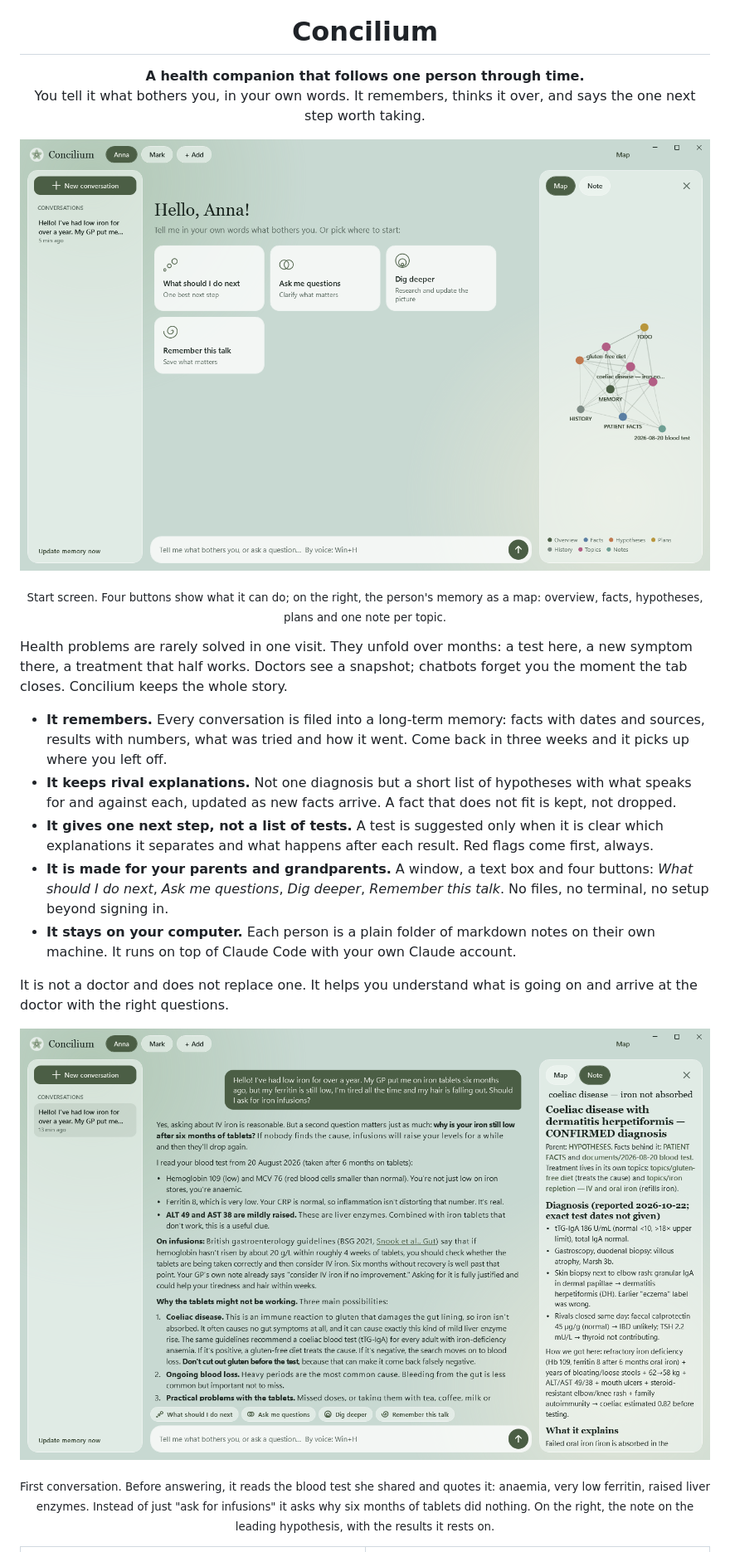
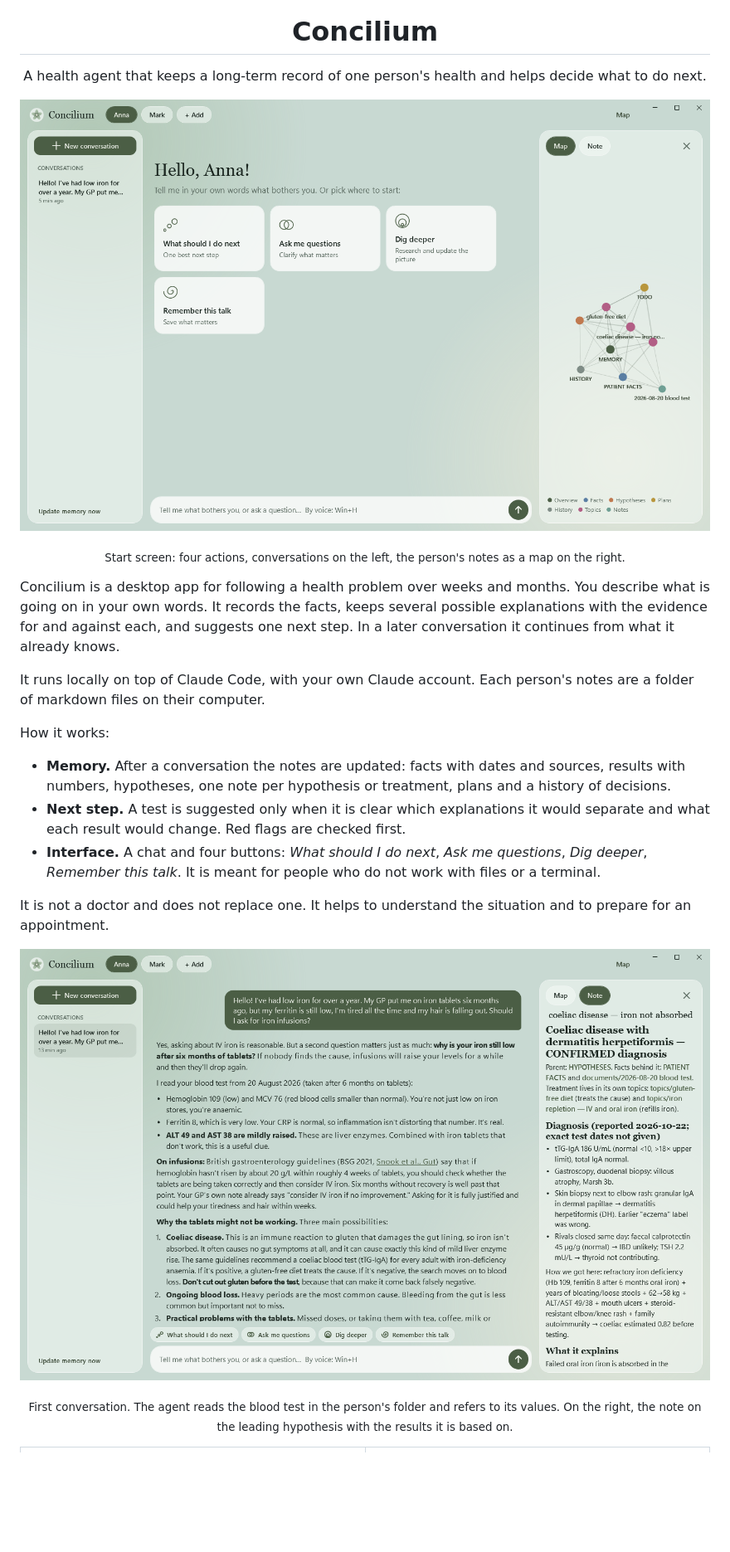
Before and after one commit to dmitryverkhoturov/concilium, a Markdown page: README.md, the part around one of its changes. Shown at 83% size. GitHub-like rendering; blank space fills up the shorter version.

Commit message:
README: plainer wording
Co-Authored-By: Claude Opus 5.5 <noreply@anthropic.com>

```diff
--- a/README.md
+++ b/README.md
@@ -2,24 +2,25 @@
 
 <h1 align="center">Concilium</h1>
 
-<p align="center"><b>A health companion that follows one person through time.</b><br>
-You tell it what bothers you, in your own words. It remembers, thinks it over, and says the one next step worth taking.</p>
+<p align="center">A health agent that keeps a long-term record of one person's health and helps decide what to do next.</p>
 
-<p align="center"><img src="docs/welcome.png" alt="Concilium start screen: four buttons and, on the right, the map of the person's notes"></p>
-<p align="center"><sub>Start screen. Four buttons show what it can do; on the right, the person's memory as a map: overview, facts, hypotheses, plans and one note per topic.</sub></p>
+<p align="center"><img src="docs/welcome.png" alt="Concilium start screen: four actions and the map of the person's notes"></p>
+<p align="center"><sub>Start screen: four actions, conversations on the left, the person's notes as a map on the right.</sub></p>
 
-Health problems are rarely solved in one visit. They unfold over months: a test here, a new symptom there, a treatment that half works. Doctors see a snapshot; chatbots forget you the moment the tab closes. Concilium keeps the whole story.
+Concilium is a desktop app for following a health problem over weeks and months. You describe what is going on in your own words. It records the facts, keeps several possible explanations with the evidence for and against each, and suggests one next step. In a later conversation it continues from what it already knows.
 
-- **It remembers.** Every conversation is filed into a long-term memory: facts with dates and sources, results with numbers, what was tried and how it went. Come back in three weeks and it picks up where you left off.
-- **It keeps rival explanations.** Not one diagnosis but a short list of hypotheses with what speaks for and against each, updated as new facts arrive. A fact that does not fit is kept, not dropped.
-- **It gives one next step, not a list of tests.** A test is suggested only when it is clear which explanations it separates and what happens after each result. Red flags come first, always.
-- **It is made for your parents and grandparents.** A window, a text box and four buttons: *What should I do next*, *Ask me questions*, *Dig deeper*, *Remember this talk*. No files, no terminal, no setup beyond signing in.
-- **It stays on your computer.** Each person is a plain folder of markdown notes on their own machine. It runs on top of Claude Code with your own Claude account.
+It runs locally on top of Claude Code, with your own Claude account. Each person's notes are a folder of markdown files on their computer.
 
-It is not a doctor and does not replace one. It helps you understand what is going on and arrive at the doctor with the right questions.
+How it works:
 
-<p align="center"><img src="docs/first-talk.png" alt="First conversation: the agent reads the person's blood test and asks why the tablets are not working; on the right, a note on the leading hypothesis with its results"></p>
-<p align="center"><sub>First conversation. Before answering, it reads the blood test she shared and quotes it: anaemia, very low ferritin, raised liver enzymes. Instead of just "ask for infusions" it asks why six months of tablets did nothing. On the right, the note on the leading hypothesis, with the results it rests on.</sub></p>
+- **Memory.** After a conversation the notes are updated: facts with dates and sources, results with numbers, hypotheses, one note per hypothesis or treatment, plans and a history of decisions.
+- **Next step.** A test is suggested only when it is clear which explanations it would separate and what each result would change. Red flags are checked first.
+- **Interface.** A chat and four buttons: *What should I do next*, *Ask me questions*, *Dig deeper*, *Remember this talk*. It is meant for people who do not work with files or a terminal.
+
+It is not a doctor and does not replace one. It helps to understand the situation and to prepare for an appointment.
+
+<p align="center"><img src="docs/first-talk.png" alt="First conversation: the agent refers to the values in the person's blood test; on the right, the note on the leading hypothesis"></p>
+<p align="center"><sub>First conversation. The agent reads the blood test in the person's folder and refers to its values. On the right, the note on the leading hypothesis with the results it is based on.</sub></p>
 
 <table>
 <tr>
```
Also changed, not shown: other parts of README.md (+4 -4 lines).
